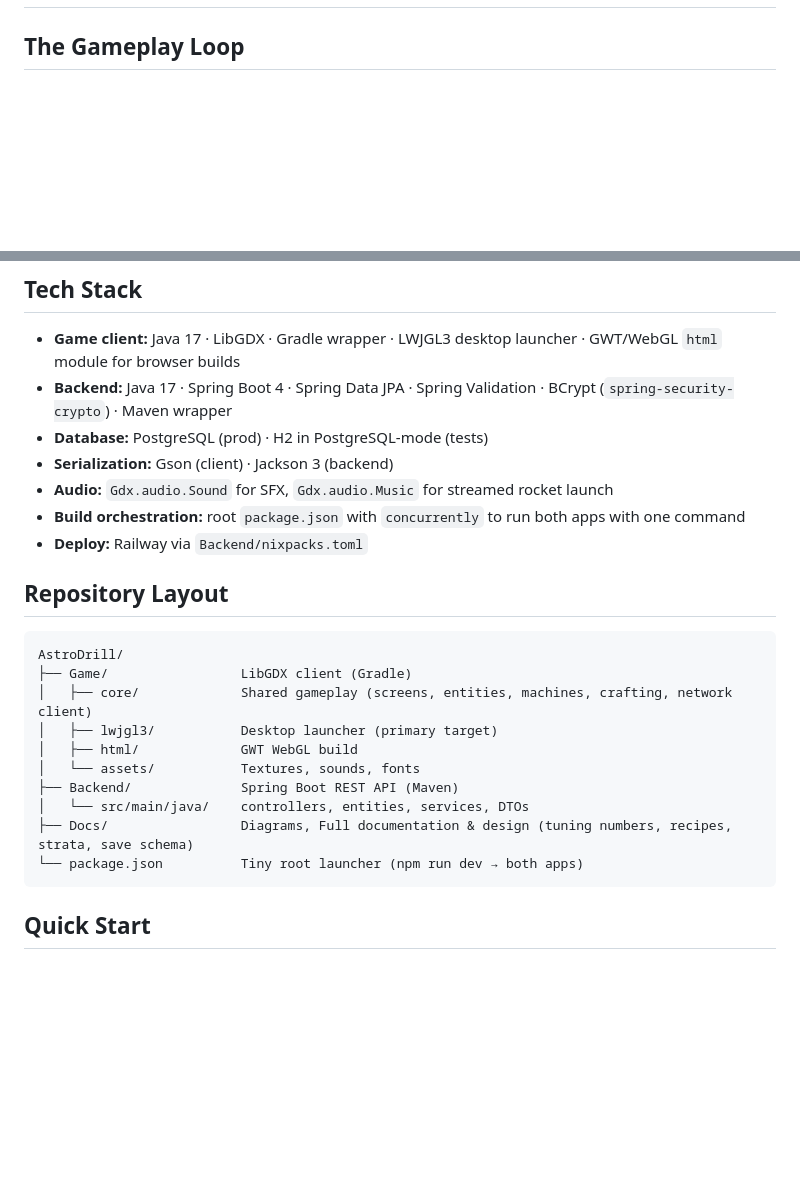
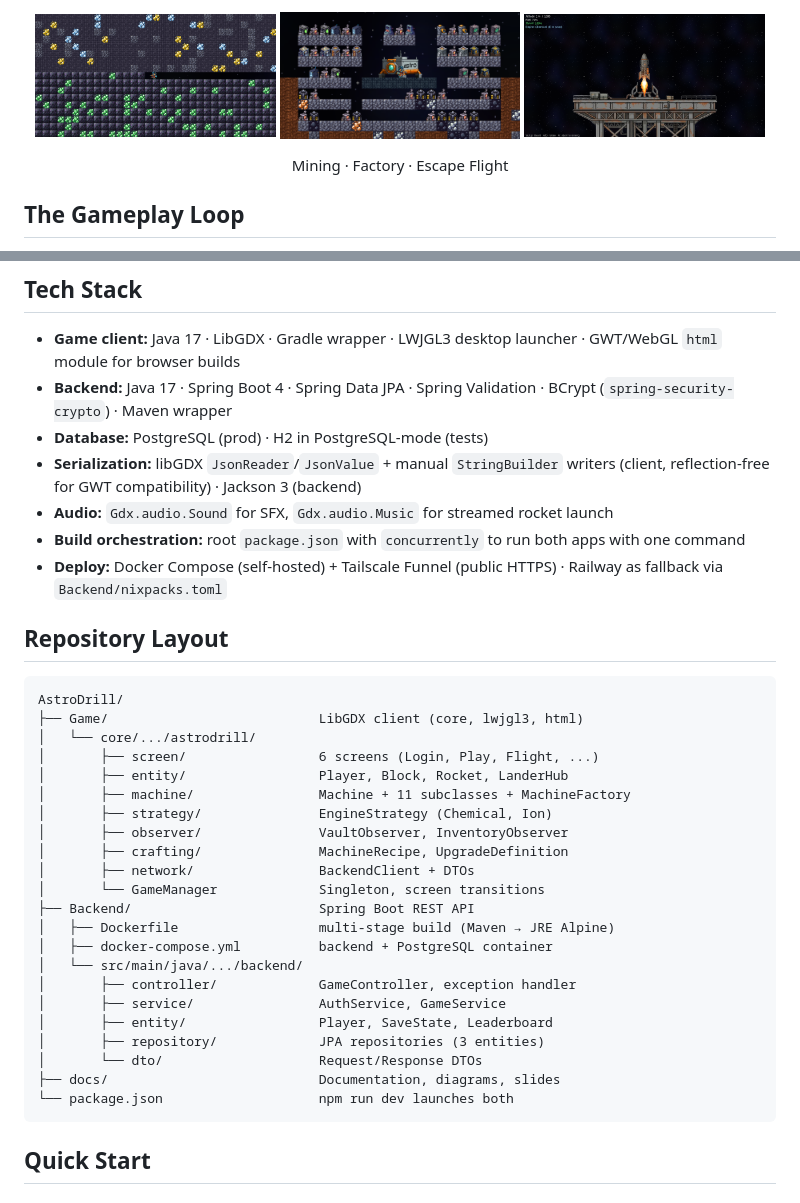
Before and after one commit to davidalexander24/AstroDrill, a Markdown page: README.md, 2 parts joined by grey strips. GitHub-like rendering; pictures changed too: docs/screenshots/factory.png (added), docs/screenshots/flight.png (added), docs/screenshots/mining.png (added); blank space fills up the shorter version.

Commit message:
docs: update README & documentation.md, add license

````diff
--- a/README.md
+++ b/README.md
@@ -27,10 +25,9 @@ The player crash-lands in a drop pod (the **LanderHub**), starts with nothing bu
 <p align="center">
-  <img src="Game/assets/screenshots/mining.png"  width="32%" alt="Mining phase" />
-  <img src="Game/assets/screenshots/factory.png" width="32%" alt="Factory automation" />
-  <img src="Game/assets/screenshots/flight.png"  width="32%" alt="Rocket flight" />
+  <img src="docs/screenshots/mining.png"  width="32%" alt="Mining phase" />
+  <img src="docs/screenshots/factory.png" width="32%" alt="Factory automation" />
+  <img src="docs/screenshots/flight.png"  width="32%" alt="Rocket flight" />
 </p>
 <p align="center">Mining · Factory · Escape Flight</p>
--->
 
 ## The Gameplay Loop
 
@@ -72,24 +69,36 @@ Stand inside the LanderHub safe zone with all three in the global vault, press *
 - **Game client:** Java 17 · LibGDX · Gradle wrapper · LWJGL3 desktop launcher · GWT/WebGL `html` module for browser builds
 - **Backend:** Java 17 · Spring Boot 4 · Spring Data JPA · Spring Validation · BCrypt (`spring-security-crypto`) · Maven wrapper
 - **Database:** PostgreSQL (prod) · H2 in PostgreSQL-mode (tests)
-- **Serialization:** Gson (client) · Jackson 3 (backend)
+- **Serialization:** libGDX `JsonReader`/`JsonValue` + manual `StringBuilder` writers (client, reflection-free for GWT compatibility) · Jackson 3 (backend)
 - **Audio:** `Gdx.audio.Sound` for SFX, `Gdx.audio.Music` for streamed rocket launch
 - **Build orchestration:** root `package.json` with `concurrently` to run both apps with one command
-- **Deploy:** Railway via `Backend/nixpacks.toml`
+- **Deploy:** Docker Compose (self-hosted) + Tailscale Funnel (public HTTPS) · Railway as fallback via `Backend/nixpacks.toml`
 
 ## Repository Layout
 
 ```
 AstroDrill/
-├── Game/                 LibGDX client (Gradle)
-│   ├── core/             Shared gameplay (screens, entities, machines, crafting, network client)
-│   ├── lwjgl3/           Desktop launcher (primary target)
-│   ├── html/             GWT WebGL build
-│   └── assets/           Textures, sounds, fonts
-├── Backend/              Spring Boot REST API (Maven)
-│   └── src/main/java/    controllers, entities, services, DTOs
-├── Docs/                 Diagrams, Full documentation & design (tuning numbers, recipes, strata, save schema)
-└── package.json          Tiny root launcher (npm run dev → both apps)
+├── Game/                           LibGDX client (core, lwjgl3, html)
+│   └── core/.../astrodrill/
+│       ├── screen/                 6 screens (Login, Play, Flight, ...)
+│       ├── entity/                 Player, Block, Rocket, LanderHub
+│       ├── machine/                Machine + 11 subclasses + MachineFactory
+│       ├── strategy/               EngineStrategy (Chemical, Ion)
+│       ├── observer/               VaultObserver, InventoryObserver
+│       ├── crafting/               MachineRecipe, UpgradeDefinition
+│       ├── network/                BackendClient + DTOs
+│       └── GameManager             Singleton, screen transitions
+├── Backend/                        Spring Boot REST API
+│   ├── Dockerfile                  multi-stage build (Maven → JRE Alpine)
+│   ├── docker-compose.yml          backend + PostgreSQL container
+│   └── src/main/java/.../backend/
+│       ├── controller/             GameController, exception handler
+│       ├── service/                AuthService, GameService
+│       ├── entity/                 Player, SaveState, Leaderboard
+│       ├── repository/             JPA repositories (3 entities)
+│       └── dto/                    Request/Response DTOs
+├── docs/                           Documentation, diagrams, slides
+└── package.json                    npm run dev launches both
 ```
 
 ## Quick Start
````
Also changed, not shown: other parts of README.md (+14 -14 lines), docs/documentation.md (+31 -5 lines), docs/screenshots/factory1.png (added), 2 other files.
